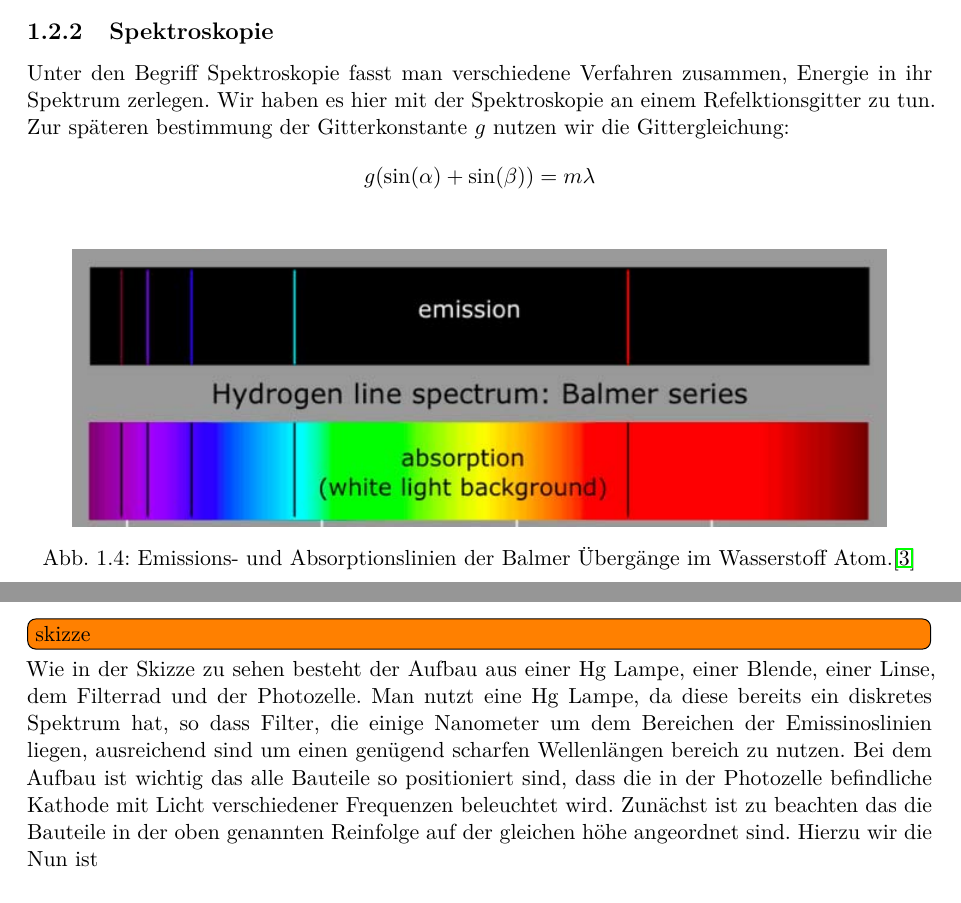
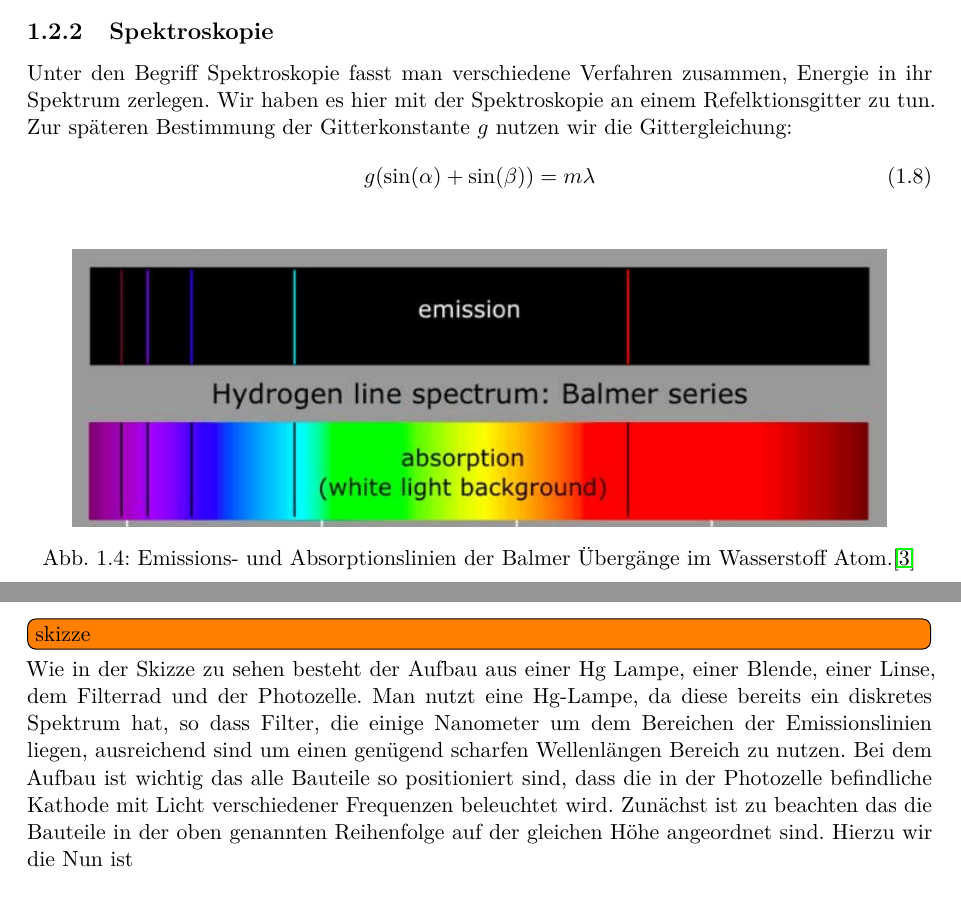
Before and after one commit to frederike-schroedel/Praktikum4, a LaTeX document (Versuch402-Quantelung von Energie/Report/Versuch402_TobiasBrauell_FrederikeSchroedel_Report.tex): two parts of pages 6 and 8 of 12, joined at a grey line, cut so that both start at the same text. Compiled offline with pdfLaTeX.

Commit message:
rechtschreibfehler zum teil behoben

```diff
--- a/Versuch402-Quantelung von Energie/Report/Versuch402_TobiasBrauell_FrederikeSchroedel_Report.tex
+++ b/Versuch402-Quantelung von Energie/Report/Versuch402_TobiasBrauell_FrederikeSchroedel_Report.tex
@@ -193,10 +193,11 @@
             \caption{Emissions- und Absorptionslinien der Balmer Übergänge im Wasserstoff Atom.\cite{bib:BalmerserieEmissionAbsorption}}\label{fig:BalmerserieEmissionAbsorption}
           \end{center}
         \end{figure}
-        Zur späteren bestimmung der Gitterkonstante $g$ nutzen wir die Gittergleichung:
-        \[
+        Zur späteren Bestimmung der Gitterkonstante $g$ nutzen wir die Gittergleichung:
+        \begin{equation}
+          \label{eq:Gittergleichung}
           g(\sin(\alpha)+\sin(\beta))=m\lambda
-        \]
+        \end{equation}
 
         \todo[inline]{skizze}
 
@@ -233,9 +234,9 @@
       \label{chp:Aufbau:sec:ERSTERTEIL}
 
       \todo[inline]{skizze}
-      Wie in der Skizze zu sehen besteht der Aufbau aus einer Hg Lampe, einer Blende, einer Linse, dem Filterrad und der Photozelle. Man nutzt eine Hg Lampe, da diese bereits ein diskretes Spektrum hat, so dass Filter, die einige Nanometer um dem Bereichen der Emissinoslinien liegen, ausreichend sind um einen genügend scharfen Wellenlängen bereich zu nutzen.
+      Wie in der Skizze zu sehen besteht der Aufbau aus einer Hg Lampe, einer Blende, einer Linse, dem Filterrad und der Photozelle. Man nutzt eine Hg-Lampe, da diese bereits ein diskretes Spektrum hat, so dass Filter, die einige Nanometer um dem Bereichen der Emissionslinien liegen, ausreichend sind um einen genügend scharfen Wellenlängen Bereich zu nutzen.
     % Das dient dazu, die in der Photozelle befindliche Kathode mit Licht verschiedener Frequenzen beleuchten zu können.
-      Bei dem Aufbau ist wichtig das alle Bauteile so positioniert sind, dass die in der Photozelle befindliche Kathode mit Licht verschiedener Frequenzen beleuchtet wird. Zunächst ist zu beachten das die Bauteile in der oben genannten Reinfolge auf der gleichen höhe angeordnet sind.
+      Bei dem Aufbau ist wichtig das alle Bauteile so positioniert sind, dass die in der Photozelle befindliche Kathode mit Licht verschiedener Frequenzen beleuchtet wird. Zunächst ist zu beachten das die Bauteile in der oben genannten Reihenfolge auf der gleichen Höhe angeordnet sind.
       Hierzu wir die
       Nun ist
 
```
Also changed, not shown: Versuch402-Quantelung von Energie/Report/Versuch402_TobiasBrauell_FrederikeSchroedel_Report.tex (12 more changed lines). Lines whose indentation alone changed are shown as unchanged.
